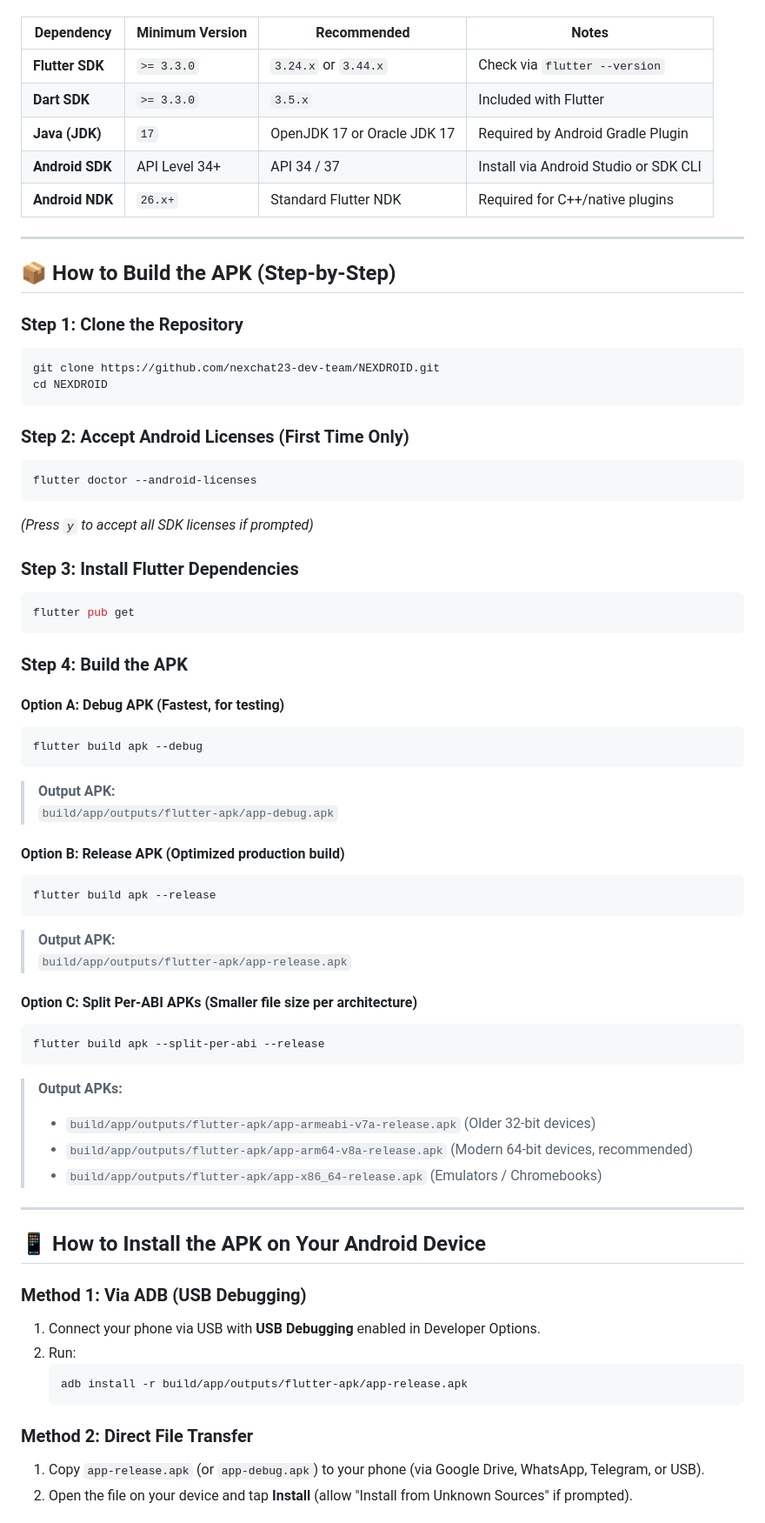
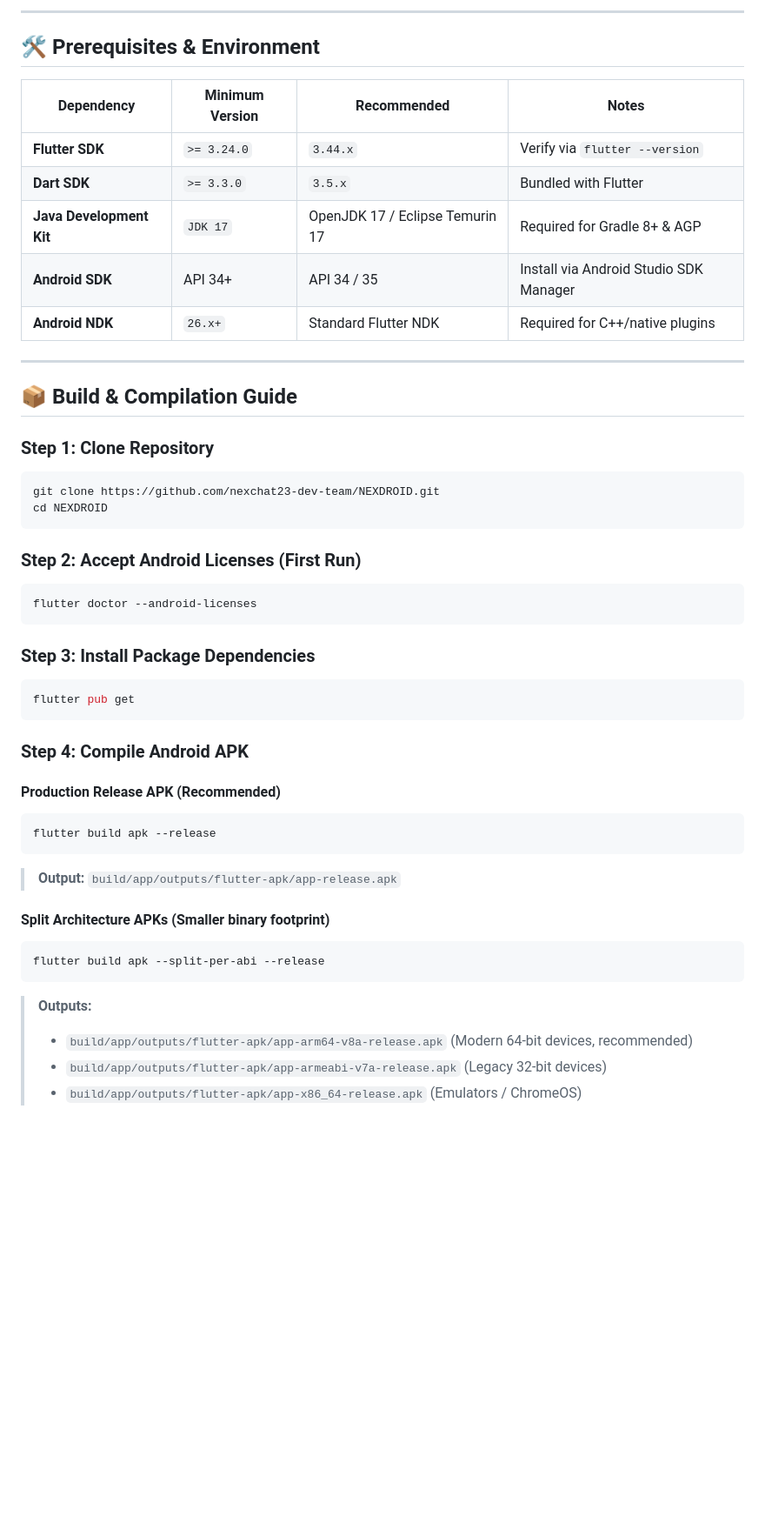
Before and after one commit to nexchat23-dev-team/NEXDROID, a Markdown page: README.md, the part around one of its changes. Shown at 87% size. Drawn GitHub-style; blank space fills up the shorter version.

````diff
--- a/README.md
+++ b/README.md
@@ -96,70 +130,49 @@ Before building NEXDROID, ensure your environment has:
+---
+
+## 🛠️ Prerequisites & Environment
 
 | Dependency | Minimum Version | Recommended | Notes |
 |---|---|---|---|
-| **Flutter SDK** | `>= 3.3.0` | `3.24.x` or `3.44.x` | Check via `flutter --version` |
-| **Dart SDK** | `>= 3.3.0` | `3.5.x` | Included with Flutter |
-| **Java (JDK)** | `17` | OpenJDK 17 or Oracle JDK 17 | Required by Android Gradle Plugin |
-| **Android SDK** | API Level 34+ | API 34 / 37 | Install via Android Studio or SDK CLI |
+| **Flutter SDK** | `>= 3.24.0` | `3.44.x` | Verify via `flutter --version` |
+| **Dart SDK** | `>= 3.3.0` | `3.5.x` | Bundled with Flutter |
+| **Java Development Kit** | `JDK 17` | OpenJDK 17 / Eclipse Temurin 17 | Required for Gradle 8+ & AGP |
+| **Android SDK** | API 34+ | API 34 / 35 | Install via Android Studio SDK Manager |
 | **Android NDK** | `26.x+` | Standard Flutter NDK | Required for C++/native plugins |
 
 ---
 
-## 📦 How to Build the APK (Step-by-Step)
+## 📦 Build & Compilation Guide
 
-### Step 1: Clone the Repository
+### Step 1: Clone Repository
 ```bash
 git clone https://github.com/nexchat23-dev-team/NEXDROID.git
 cd NEXDROID
 ```
 
-### Step 2: Accept Android Licenses (First Time Only)
+### Step 2: Accept Android Licenses (First Run)
 ```bash
 flutter doctor --android-licenses
 ```
-*(Press `y` to accept all SDK licenses if prompted)*
 
-### Step 3: Install Flutter Dependencies
+### Step 3: Install Package Dependencies
 ```bash
 flutter pub get
 ```
 
-### Step 4: Build the APK
+### Step 4: Compile Android APK
 
-#### Option A: Debug APK (Fastest, for testing)
-```bash
-flutter build apk --debug
-```
-> **Output APK:**
-> `build/app/outputs/flutter-apk/app-debug.apk`
-
-#### Option B: Release APK (Optimized production build)
+#### Production Release APK (Recommended)
 ```bash
 flutter build apk --release
 ```
-> **Output APK:**
-> `build/app/outputs/flutter-apk/app-release.apk`
+> **Output:** `build/app/outputs/flutter-apk/app-release.apk`
 
-#### Option C: Split Per-ABI APKs (Smaller file size per architecture)
+#### Split Architecture APKs (Smaller binary footprint)
 ```bash
 flutter build apk --split-per-abi --release
 ```
-> **Output APKs:**
-> - `build/app/outputs/flutter-apk/app-armeabi-v7a-release.apk` (Older 32-bit devices)
+> **Outputs:**
 > - `build/app/outputs/flutter-apk/app-arm64-v8a-release.apk` (Modern 64-bit devices, recommended)
-> - `build/app/outputs/flutter-apk/app-x86_64-release.apk` (Emulators / Chromebooks)
+> - `build/app/outputs/flutter-apk/app-armeabi-v7a-release.apk` (Legacy 32-bit devices)
+> - `build/app/outputs/flutter-apk/app-x86_64-release.apk` (Emulators / ChromeOS)
 
----
-
-## 📱 How to Install the APK on Your Android Device
-
-### Method 1: Via ADB (USB Debugging)
-1. Connect your phone via USB with **USB Debugging** enabled in Developer Options.
-2. Run:
-   ```bash
-   adb install -r build/app/outputs/flutter-apk/app-release.apk
-   ```
-
-### Method 2: Direct File Transfer
-1. Copy `app-release.apk` (or `app-debug.apk`) to your phone (via Google Drive, WhatsApp, Telegram, or USB).
-2. Open the file on your device and tap **Install** (allow "Install from Unknown Sources" if prompted).
-
````
Also changed, not shown: other parts of README.md (+136 -86 lines).
